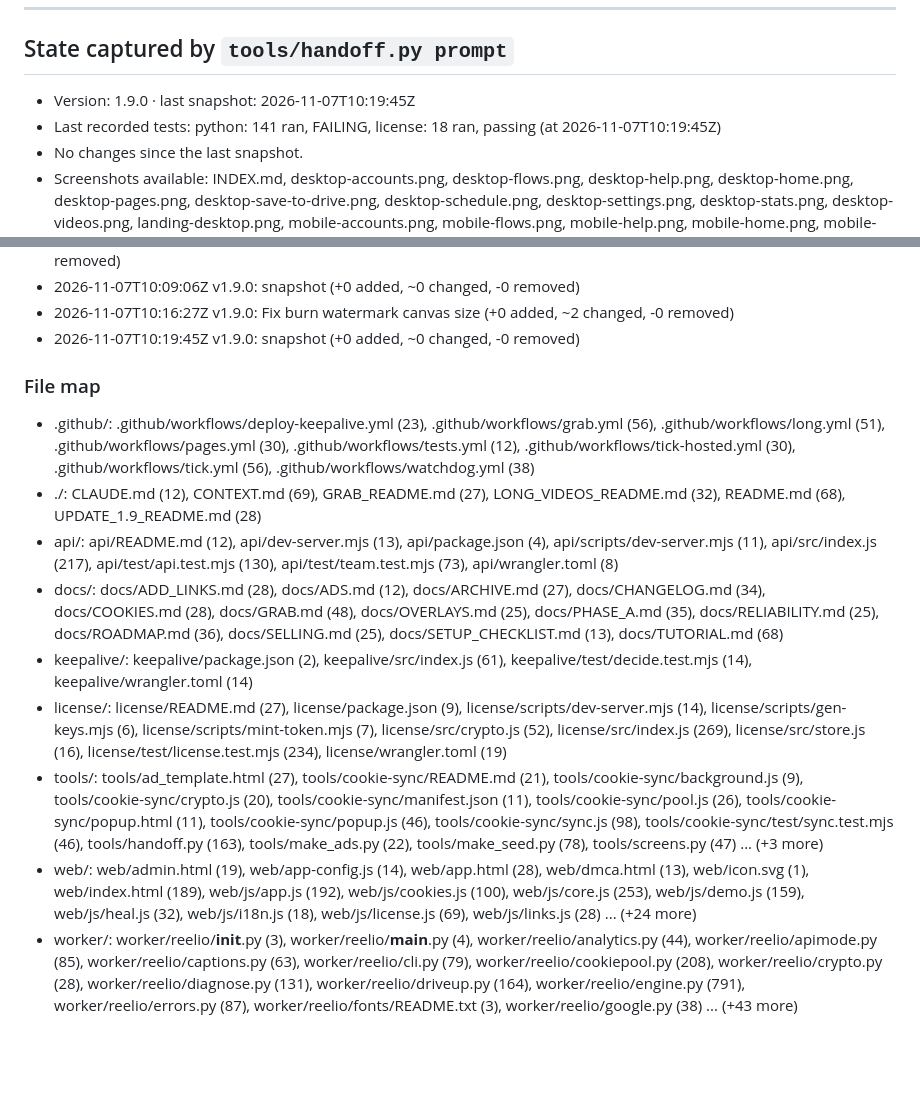
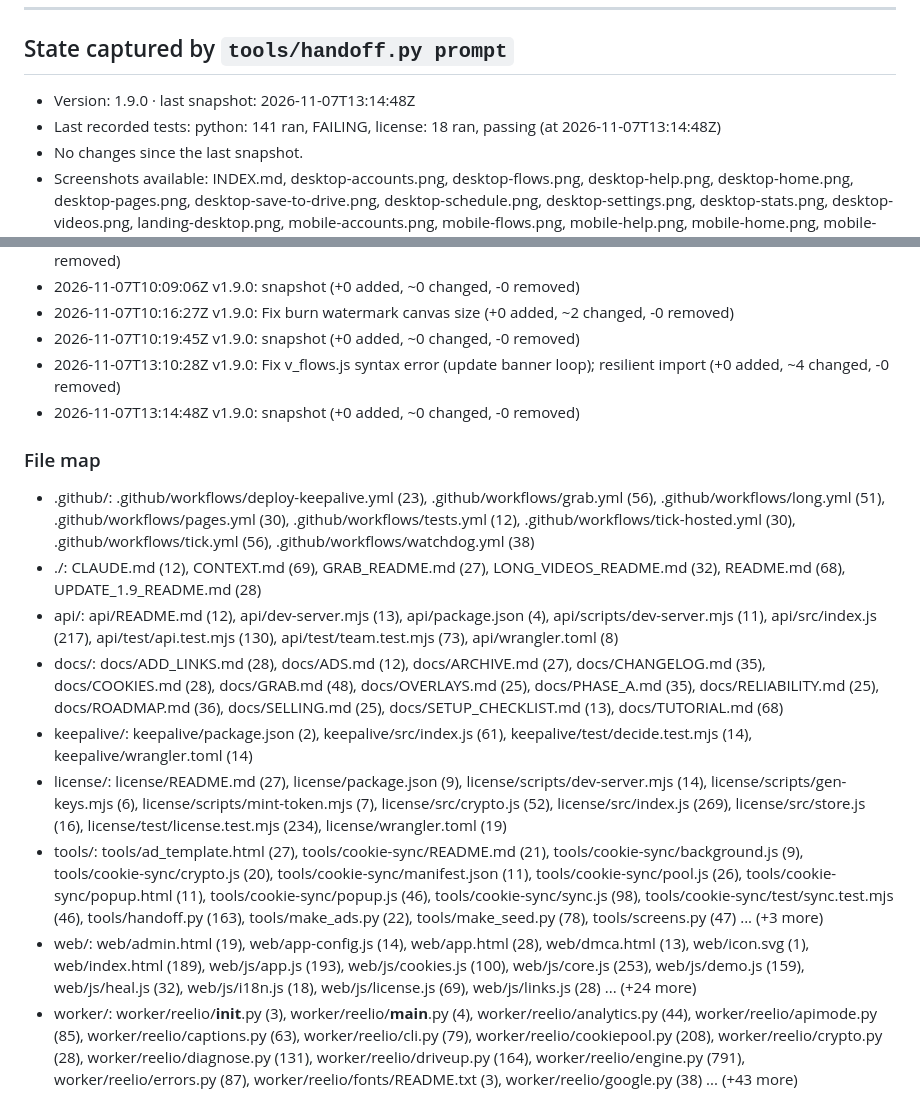
Before and after one commit to krvats/reelio, a Markdown page: NEXT_CHAT_PROMPT.md, 2 parts joined by grey strips. Rendered like a GitHub page; blank space fills up the shorter version.

```diff
--- a/NEXT_CHAT_PROMPT.md
+++ b/NEXT_CHAT_PROMPT.md
@@ -12,8 +12,8 @@ If I add a message below this line, that message wins over the roadmap order.
 
 ---
 ## State captured by `tools/handoff.py prompt`
-- Version: 1.9.0 · last snapshot: 2026-11-07T10:19:45Z
-- Last recorded tests: python: 141 ran, FAILING, license: 18 ran, passing (at 2026-11-07T10:19:45Z)
+- Version: 1.9.0 · last snapshot: 2026-11-07T13:14:48Z
+- Last recorded tests: python: 141 ran, FAILING, license: 18 ran, passing (at 2026-11-07T13:14:48Z)
 - No changes since the last snapshot.
 - Screenshots available: INDEX.md, desktop-accounts.png, desktop-flows.png, desktop-help.png, desktop-home.png, desktop-pages.png, desktop-save-to-drive.png, desktop-schedule.png, desktop-settings.png, desktop-stats.png, desktop-videos.png, landing-desktop.png, mobile-accounts.png, mobile-flows.png, mobile-help.png, mobile-home.png, mobile-pages.png, mobile-save-to-drive.png, mobile-schedule.png, mobile-settings.png, mobile-stats.png, mobile-videos.png
 
@@ -43,14 +43,16 @@ If I add a message below this line, that message wins over the roadmap order.
 - 2026-11-07T10:09:06Z v1.9.0: snapshot (+0 added, ~0 changed, -0 removed)
 - 2026-11-07T10:16:27Z v1.9.0: Fix burn watermark canvas size (+0 added, ~2 changed, -0 removed)
 - 2026-11-07T10:19:45Z v1.9.0: snapshot (+0 added, ~0 changed, -0 removed)
+- 2026-11-07T13:10:28Z v1.9.0: Fix v_flows.js syntax error (update banner loop); resilient import (+0 added, ~4 changed, -0 removed)
+- 2026-11-07T13:14:48Z v1.9.0: snapshot (+0 added, ~0 changed, -0 removed)
 
 ### File map
 - .github/: .github/workflows/deploy-keepalive.yml (23), .github/workflows/grab.yml (56), .github/workflows/long.yml (51), .github/workflows/pages.yml (30), .github/workflows/tests.yml (12), .github/workflows/tick-hosted.yml (30), .github/workflows/tick.yml (56), .github/workflows/watchdog.yml (38)
 - ./: CLAUDE.md (12), CONTEXT.md (69), GRAB_README.md (27), LONG_VIDEOS_README.md (32), README.md (68), UPDATE_1.9_README.md (28)
 - api/: api/README.md (12), api/dev-server.mjs (13), api/package.json (4), api/scripts/dev-server.mjs (11), api/src/index.js (217), api/test/api.test.mjs (130), api/test/team.test.mjs (73), api/wrangler.toml (8)
-- docs/: docs/ADD_LINKS.md (28), docs/ADS.md (12), docs/ARCHIVE.md (27), docs/CHANGELOG.md (34), docs/COOKIES.md (28), docs/GRAB.md (48), docs/OVERLAYS.md (25), docs/PHASE_A.md (35), docs/RELIABILITY.md (25), docs/ROADMAP.md (36), docs/SELLING.md (25), docs/SETUP_CHECKLIST.md (13), docs/TUTORIAL.md (68)
+- docs/: docs/ADD_LINKS.md (28), docs/ADS.md (12), docs/ARCHIVE.md (27), docs/CHANGELOG.md (35), docs/COOKIES.md (28), docs/GRAB.md (48), docs/OVERLAYS.md (25), docs/PHASE_A.md (35), docs/RELIABILITY.md (25), docs/ROADMAP.md (36), docs/SELLING.md (25), docs/SETUP_CHECKLIST.md (13), docs/TUTORIAL.md (68)
 - keepalive/: keepalive/package.json (2), keepalive/src/index.js (61), keepalive/test/decide.test.mjs (14), keepalive/wrangler.toml (14)
 - license/: license/README.md (27), license/package.json (9), license/scripts/dev-server.mjs (14), license/scripts/gen-keys.mjs (6), license/scripts/mint-token.mjs (7), license/src/crypto.js (52), license/src/index.js (269), license/src/store.js (16), license/test/license.test.mjs (234), license/wrangler.toml (19)
 - tools/: tools/ad_template.html (27), tools/cookie-sync/README.md (21), tools/cookie-sync/background.js (9), tools/cookie-sync/crypto.js (20), tools/cookie-sync/manifest.json (11), tools/cookie-sync/pool.js (26), tools/cookie-sync/popup.html (11), tools/cookie-sync/popup.js (46), tools/cookie-sync/sync.js (98), tools/cookie-sync/test/sync.test.mjs (46), tools/handoff.py (163), tools/make_ads.py (22), tools/make_seed.py (78), tools/screens.py (47) ... (+3 more)
-- web/: web/admin.html (19), web/app-config.js (14), web/app.html (28), web/dmca.html (13), web/icon.svg (1), web/index.html (189), web/js/app.js (192), web/js/cookies.js (100), web/js/core.js (253), web/js/demo.js (159), web/js/heal.js (32), web/js/i18n.js (18), web/js/license.js (69), web/js/links.js (28) ... (+24 more)
+- web/: web/admin.html (19), web/app-config.js (14), web/app.html (28), web/dmca.html (13), web/icon.svg (1), web/index.html (189), web/js/app.js (193), web/js/cookies.js (100), web/js/core.js (253), web/js/demo.js (159), web/js/heal.js (32), web/js/i18n.js (18), web/js/license.js (69), web/js/links.js (28) ... (+24 more)
 - worker/: worker/reelio/__init__.py (3), worker/reelio/__main__.py (4), worker/reelio/analytics.py (44), worker/reelio/apimode.py (85), worker/reelio/captions.py (63), worker/reelio/cli.py (79), worker/reelio/cookiepool.py (208), worker/reelio/crypto.py (28), worker/reelio/diagnose.py (131), worker/reelio/driveup.py (164), worker/reelio/engine.py (791), worker/reelio/errors.py (87), worker/reelio/fonts/README.txt (3), worker/reelio/google.py (38) ... (+43 more)
```
